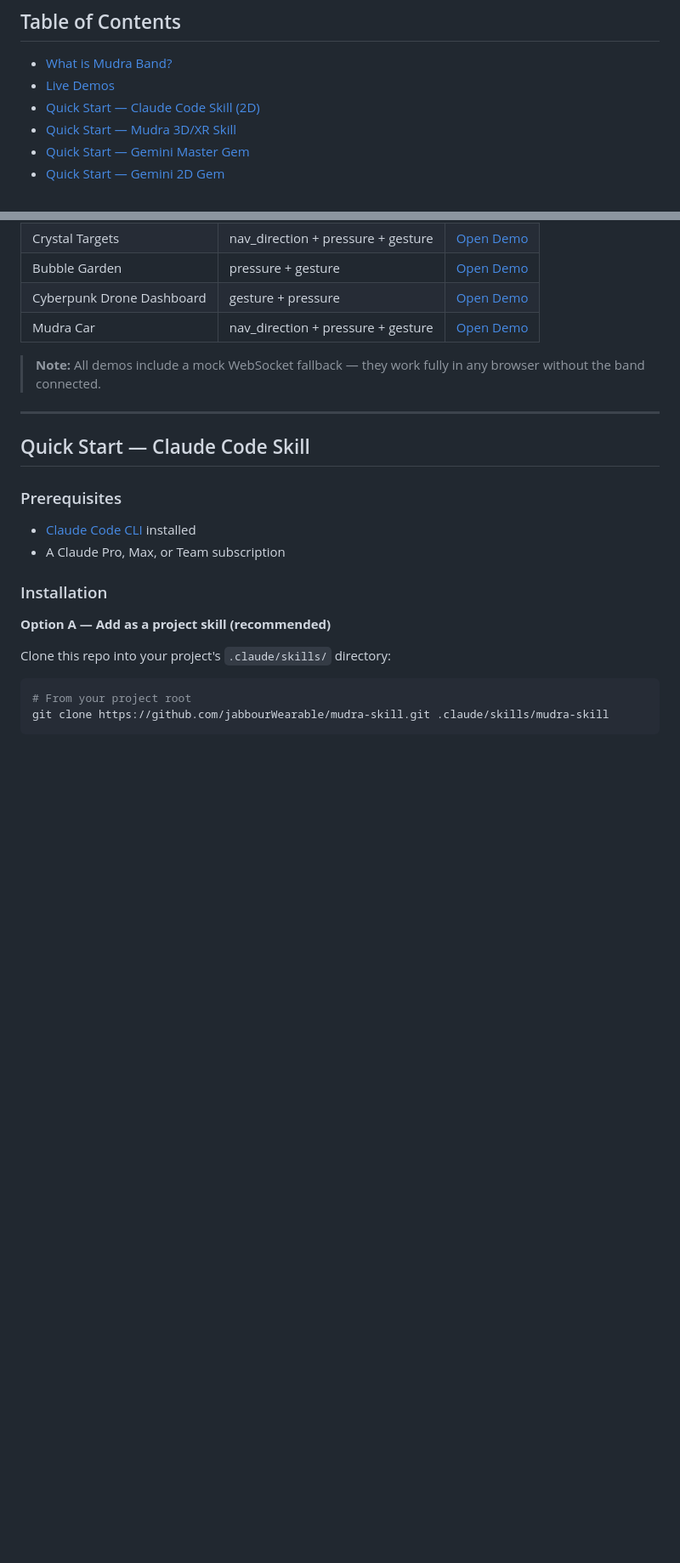
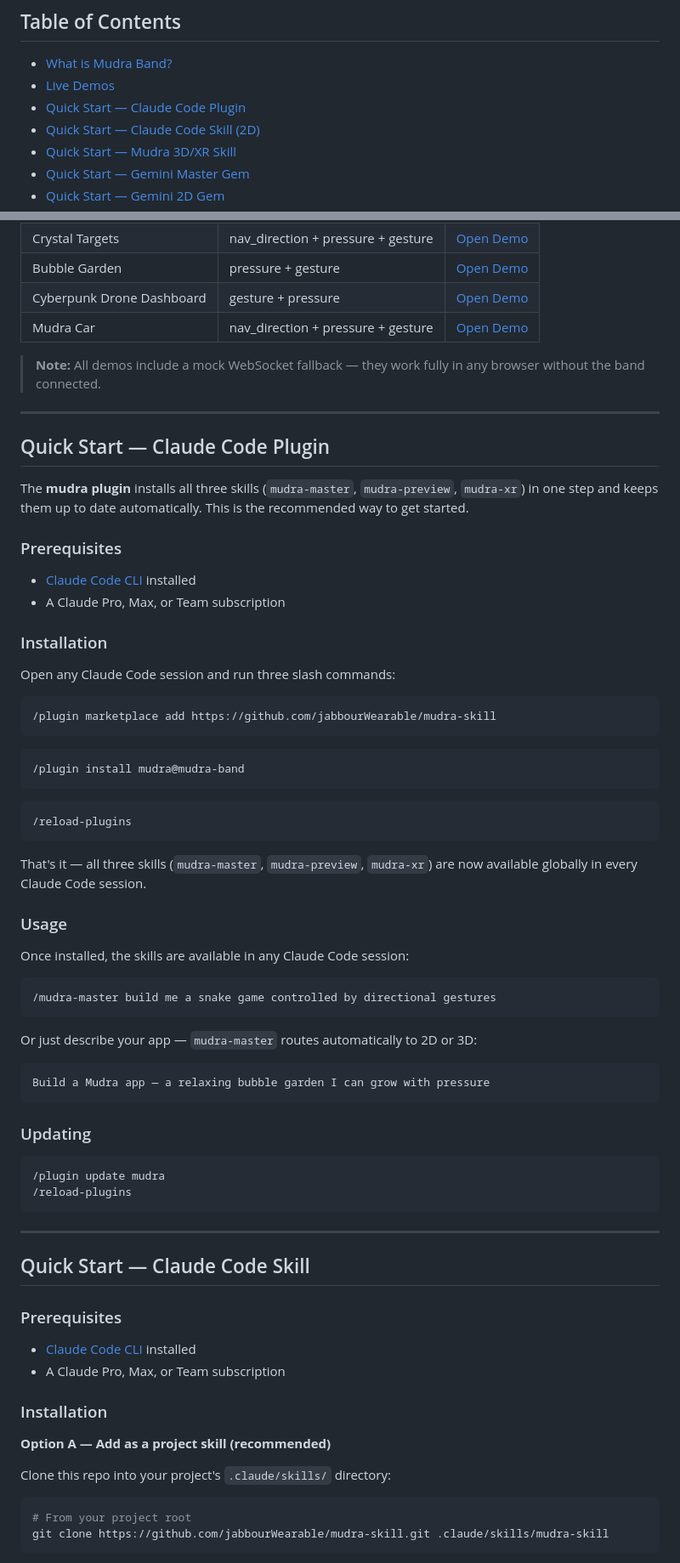
Before and after one commit to jabbourWearable/mudra-skill, a Markdown page: README.md, 2 parts joined by grey strips. Shown at 85% size. Drawn GitHub-style; blank space fills up the shorter version.

Commit message:
docs: add Claude Code plugin install instructions to README
Documents the /plugin marketplace add + /plugin install flow as the
recommended installation path alongside the existing zip/git options.

Co-Authored-By: Claude Sonnet 4.6 <noreply@anthropic.com>

````diff
--- a/README.md
+++ b/README.md
@@ -37,6 +39,7 @@ This repository contains two AI skills that turn natural language descriptions i
 
 - [What is Mudra Band?](#what-is-mudra-band)
 - [Live Demos](#live-demos)
+- [Quick Start — Claude Code Plugin](#quick-start--claude-code-plugin)
 - [Quick Start — Claude Code Skill (2D)](#quick-start--claude-code-skill)
 - [Quick Start — Mudra 3D/XR Skill](#quick-start--mudra-3dxr-skill)
 - [Quick Start — Gemini Master Gem](#quick-start--gemini-master-gem)
@@ -85,6 +88,54 @@ Try these apps directly in your browser — no Mudra Band required (use the buil
 | Mudra Car | nav_direction + pressure + gesture | [Open Demo](https://jabbourwearable.github.io/mudra-skill/demos/3D/mudra-car.html) |
 
 > **Note:** All demos include a mock WebSocket fallback — they work fully in any browser without the band connected.
+
+---
+
+## Quick Start — Claude Code Plugin
+
+The **mudra plugin** installs all three skills (`mudra-master`, `mudra-preview`, `mudra-xr`) in one step and keeps them up to date automatically. This is the recommended way to get started.
+
+### Prerequisites
+
+- [Claude Code CLI](https://docs.anthropic.com/en/docs/claude-code) installed
+- A Claude Pro, Max, or Team subscription
+
+### Installation
+
+Open any Claude Code session and run three slash commands:
+
+```
+/plugin marketplace add https://github.com/jabbourWearable/mudra-skill
+```
+```
+/plugin install mudra@mudra-band
+```
+```
+/reload-plugins
+```
+
+That's it — all three skills (`mudra-master`, `mudra-preview`, `mudra-xr`) are now available globally in every Claude Code session.
+
+### Usage
+
+Once installed, the skills are available in any Claude Code session:
+
+```
+/mudra-master build me a snake game controlled by directional gestures
+```
+
+Or just describe your app — `mudra-master` routes automatically to 2D or 3D:
+
+```
+Build a Mudra app — a relaxing bubble garden I can grow with pressure
+```
+
+### Updating
+
+```
+/plugin update mudra
+/reload-plugins
+```
 
 ---
 
````
Also changed, not shown: other parts of README.md (+3 -1 lines).
